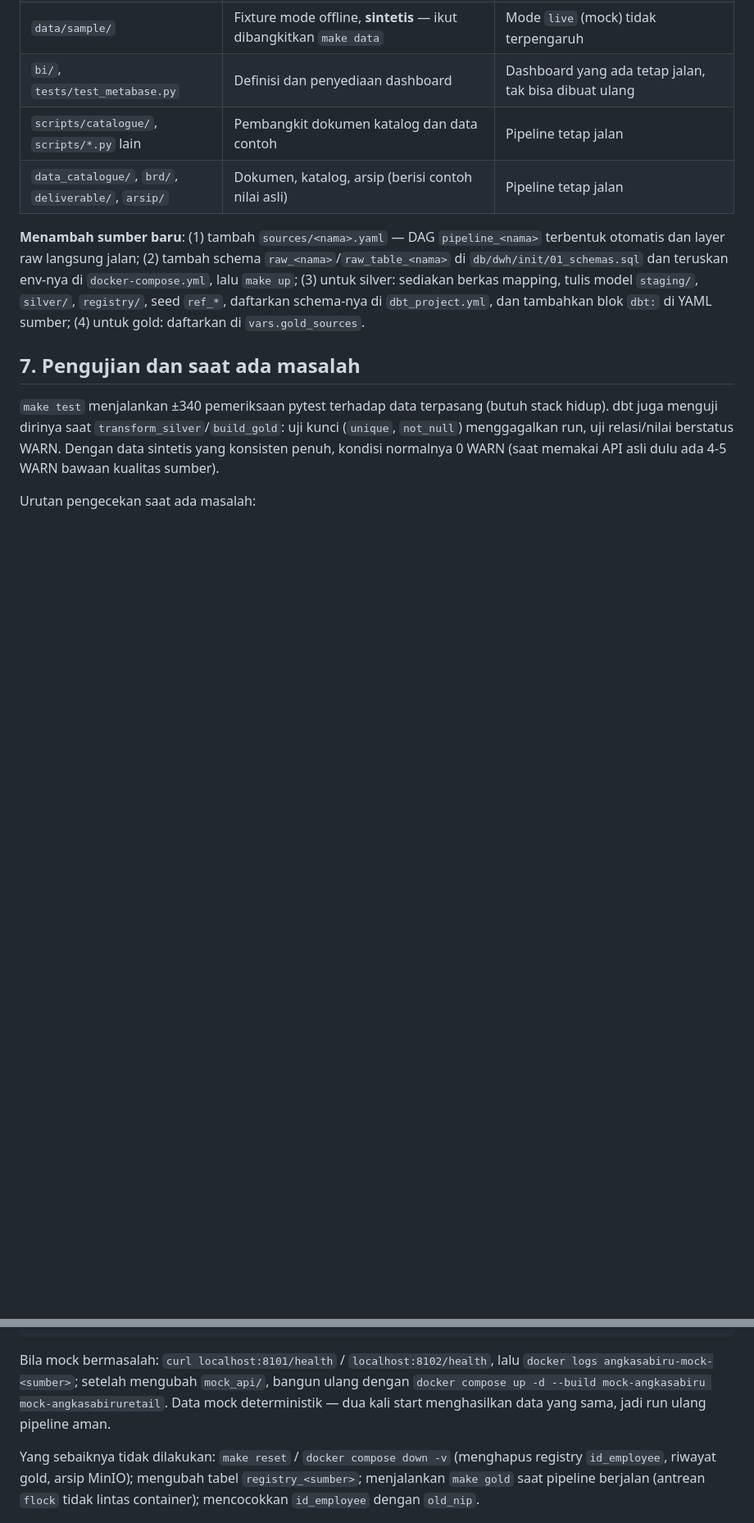
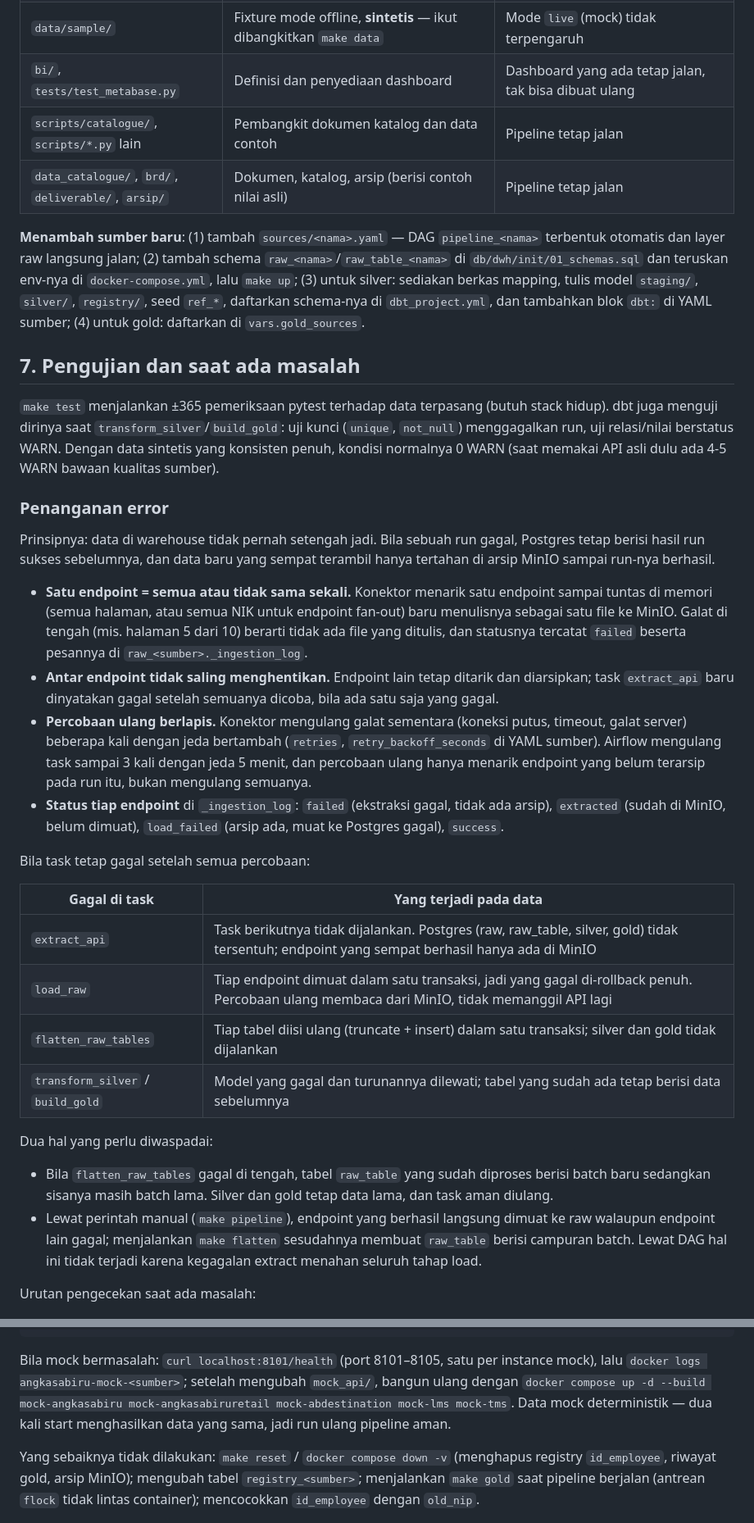
Before and after one commit to habiebdymiati/final_project_dibimibing, a Markdown page: README.md, 2 parts joined by grey strips. Shown at 82% size. Drawn GitHub-style; blank space fills up the shorter version.

````diff
--- a/README.md
+++ b/README.md
@@ -286,10 +304,47 @@ dan tambahkan blok `dbt:` di YAML sumber; (4) untuk gold: daftarkan di `vars.gol
 
 ## 7. Pengujian dan saat ada masalah
 
-`make test` menjalankan ±340 pemeriksaan pytest terhadap data terpasang (butuh stack hidup). dbt juga
+`make test` menjalankan ±365 pemeriksaan pytest terhadap data terpasang (butuh stack hidup). dbt juga
 menguji dirinya saat `transform_silver`/`build_gold`: uji kunci (`unique`, `not_null`) menggagalkan run,
 uji relasi/nilai berstatus WARN. Dengan data sintetis yang konsisten penuh, kondisi normalnya 0 WARN
 (saat memakai API asli dulu ada 4-5 WARN bawaan kualitas sumber).
+
+### Penanganan error
+
+Prinsipnya: data di warehouse tidak pernah setengah jadi. Bila sebuah run gagal, Postgres tetap berisi
+hasil run sukses sebelumnya, dan data baru yang sempat terambil hanya tertahan di arsip MinIO sampai
+run-nya berhasil.
+
+- **Satu endpoint = semua atau tidak sama sekali.** Konektor menarik satu endpoint sampai tuntas di
+  memori (semua halaman, atau semua NIK untuk endpoint fan-out) baru menulisnya sebagai satu file ke
+  MinIO. Galat di tengah (mis. halaman 5 dari 10) berarti tidak ada file yang ditulis, dan statusnya
+  tercatat `failed` beserta pesannya di `raw_<sumber>._ingestion_log`.
+- **Antar endpoint tidak saling menghentikan.** Endpoint lain tetap ditarik dan diarsipkan; task
+  `extract_api` baru dinyatakan gagal setelah semuanya dicoba, bila ada satu saja yang gagal.
+- **Percobaan ulang berlapis.** Konektor mengulang galat sementara (koneksi putus, timeout, galat
+  server) beberapa kali dengan jeda bertambah (`retries`, `retry_backoff_seconds` di YAML sumber).
+  Airflow mengulang task sampai 3 kali dengan jeda 5 menit, dan percobaan ulang hanya menarik endpoint
+  yang belum terarsip pada run itu, bukan mengulang semuanya.
+- **Status tiap endpoint** di `_ingestion_log`: `failed` (ekstraksi gagal, tidak ada arsip),
+  `extracted` (sudah di MinIO, belum dimuat), `load_failed` (arsip ada, muat ke Postgres gagal),
+  `success`.
+
+Bila task tetap gagal setelah semua percobaan:
+
+| Gagal di task | Yang terjadi pada data |
+|---|---|
+| `extract_api` | Task berikutnya tidak dijalankan. Postgres (raw, raw_table, silver, gold) tidak tersentuh; endpoint yang sempat berhasil hanya ada di MinIO |
+| `load_raw` | Tiap endpoint dimuat dalam satu transaksi, jadi yang gagal di-rollback penuh. Percobaan ulang membaca dari MinIO, tidak memanggil API lagi |
+| `flatten_raw_tables` | Tiap tabel diisi ulang (truncate + insert) dalam satu transaksi; silver dan gold tidak dijalankan |
+| `transform_silver` / `build_gold` | Model yang gagal dan turunannya dilewati; tabel yang sudah ada tetap berisi data sebelumnya |
+
+Dua hal yang perlu diwaspadai:
+
+- Bila `flatten_raw_tables` gagal di tengah, tabel `raw_table` yang sudah diproses berisi batch baru
+  sedangkan sisanya masih batch lama. Silver dan gold tetap data lama, dan task aman diulang.
+- Lewat perintah manual (`make pipeline`), endpoint yang berhasil langsung dimuat ke raw walaupun
+  endpoint lain gagal; menjalankan `make flatten` sesudahnya membuat `raw_table` berisi campuran batch.
+  Lewat DAG hal ini tidak terjadi karena kegagalan extract menahan seluruh tahap load.
 
 Urutan pengecekan saat ada masalah:
 
@@ -310,9 +365,9 @@ docker exec angkasabiru-airflow-scheduler sh -c 'cd /opt/airflow/project && \
   python -m ingestion.run_ingest --source angkasabiruretail --phase load --run-key "<run_id>"'
 ```
 
-Bila mock bermasalah: `curl localhost:8101/health` / `localhost:8102/health`, lalu
+Bila mock bermasalah: `curl localhost:8101/health` (port 8101–8105, satu per instance mock), lalu
 `docker logs angkasabiru-mock-<sumber>`; setelah mengubah `mock_api/`, bangun ulang dengan
-`docker compose up -d --build mock-angkasabiru mock-angkasabiruretail`. Data mock deterministik — dua kali start
+`docker compose up -d --build mock-angkasabiru mock-angkasabiruretail mock-abdestination mock-lms mock-tms`. Data mock deterministik — dua kali start
 menghasilkan data yang sama, jadi run ulang pipeline aman.
 
 Yang sebaiknya tidak dilakukan: `make reset` / `docker compose down -v` (menghapus registry `id_employee`,
````
Also changed, not shown: other parts of README.md (+38 -20 lines), docs/img/erd-silver.png, 18 other files.
